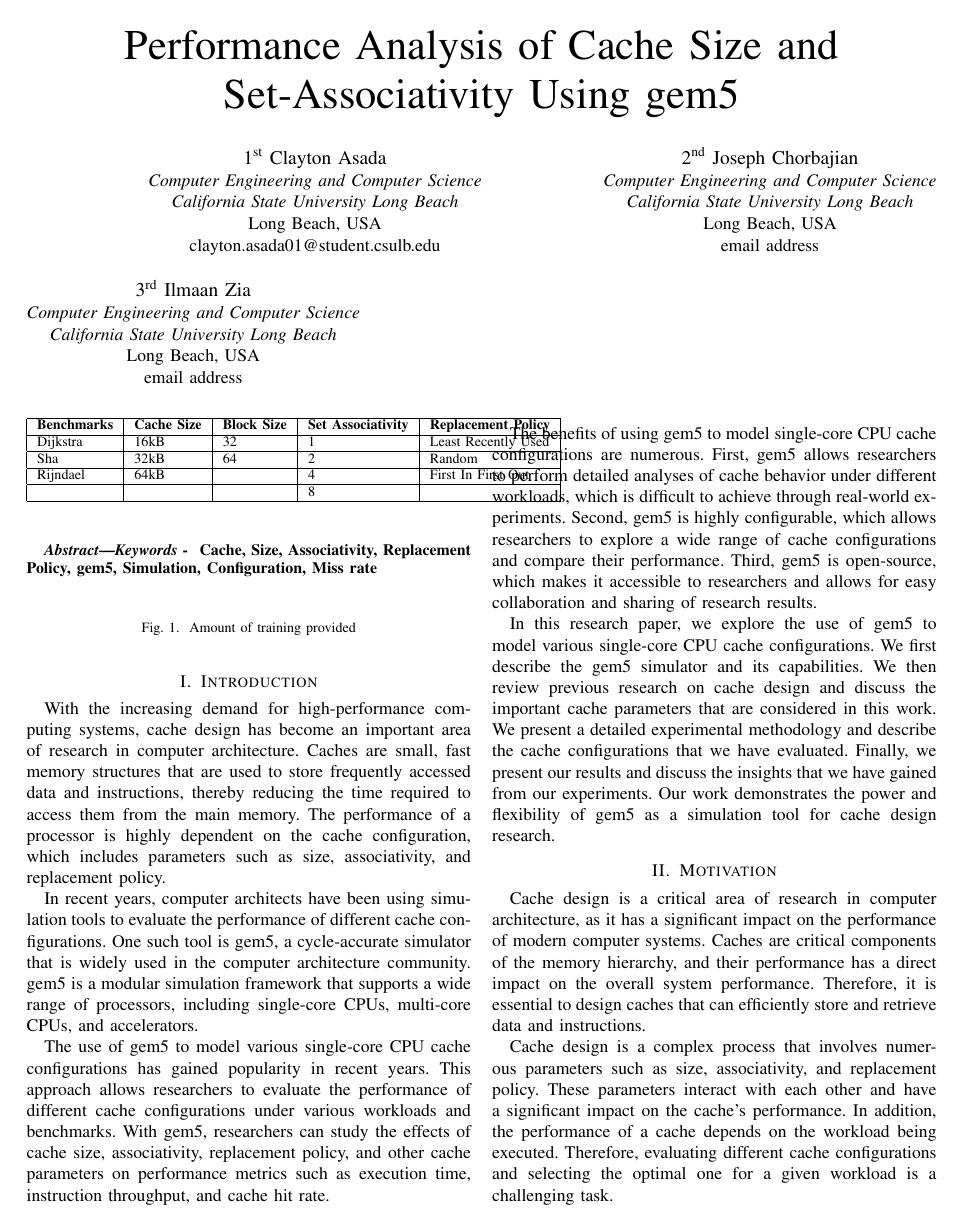
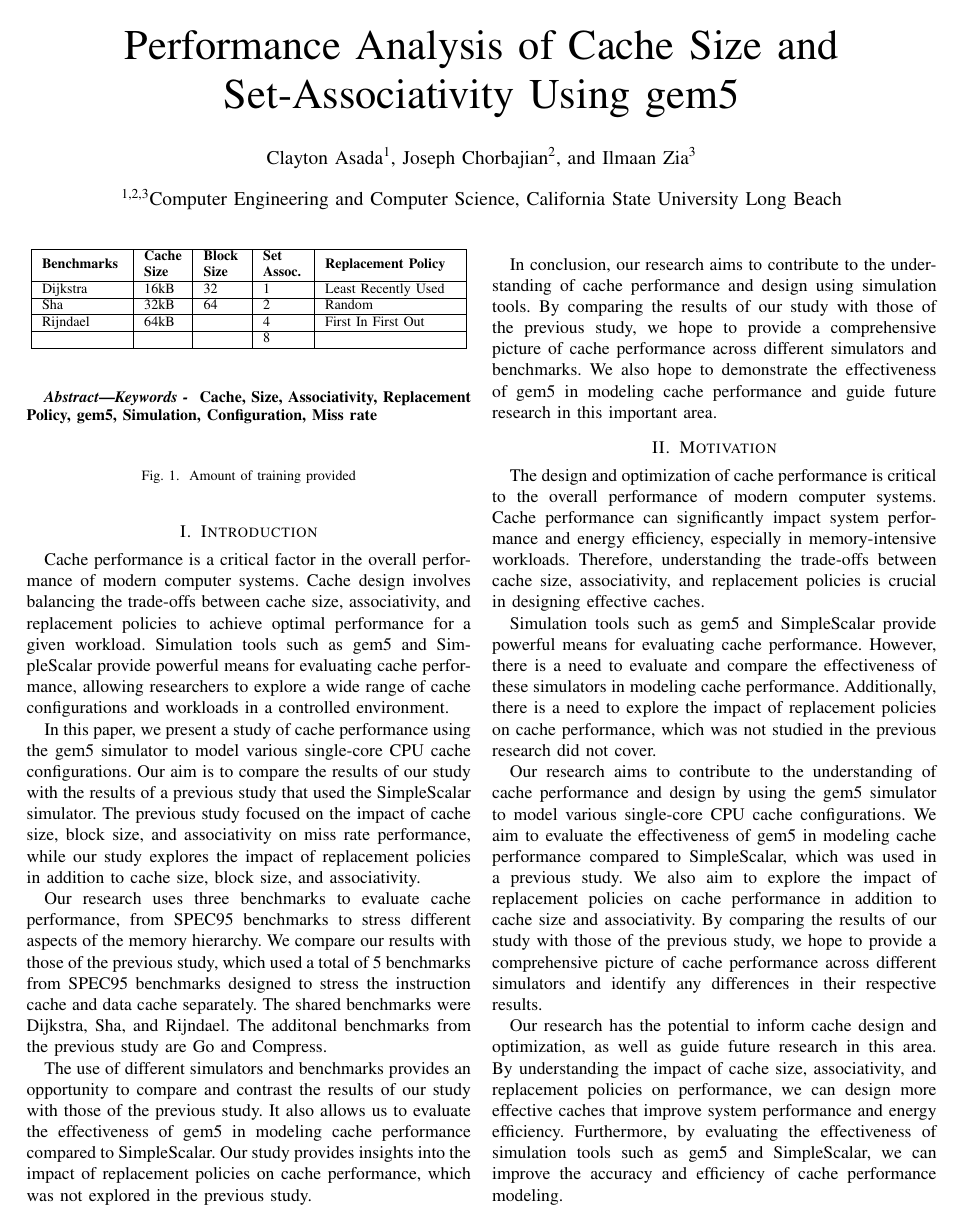
Before and after one commit to Casada94/gem5CachePaper, a LaTeX paper (gem5CachePaper.tex): page 1 of 3. The pictures show the PDF file gem5CachePaper.pdf that the author committed with the source.

Commit message:
more refining

```diff
--- a/gem5CachePaper.tex
+++ b/gem5CachePaper.tex
@@ -19,26 +21,11 @@
 
 \title{Performance Analysis of Cache Size and Set-Associativity Using gem5}
 
-% APPARENTLY THIS IS THE WAY IT IS SUPPOSED TO BE DONE WITH MORE THAN 3 AUTHORS
-\author{
-\IEEEauthorblockN{1\textsuperscript{st} Clayton Asada}
-\IEEEauthorblockA{\textit{Computer Engineering and Computer Science}\\
-\textit{California State University Long Beach}\\
-Long Beach, USA\\
-clayton.asada01@student.csulb.edu}
-\and
-\IEEEauthorblockN{2\textsuperscript{nd} Joseph Chorbajian}
-\IEEEauthorblockA{\textit{Computer Engineering and Computer Science}\\
-\textit{California State University Long Beach}\\
-Long Beach, USA\\
-email address}
-\and
-\IEEEauthorblockN{3\textsuperscript{rd} Ilmaan Zia}
-\IEEEauthorblockA{\textit{Computer Engineering and Computer Science}\\
-\textit{California State University Long Beach}\\
-Long Beach, USA\\
-email address}
-}
+\author[1]{Clayton Asada}
+\author[2]{Joseph Chorbajian}
+\author[3]{Ilmaan Zia}
+
+\affil[1,2,3]{Computer Engineering and Computer Science, California State University Long Beach}
 
 \date{February 2023}
 
@@ -63,9 +50,10 @@ email address}
 \end{figure}
 
 \begin{table}
-    \begin{tabular}{|l|l|l|1|1|}
+    \centering
+    \begin{tabular}{| m{1.6cm} | m{.75cm} | m{.75cm} | m{.8cm} | m{2.6cm} |}
         \hline
-        \textbf{Benchmarks} & \textbf{Cache Size} & \textbf{Block Size}& \textbf{Set Associativity}& \textbf{Replacement Policy} \\ \hline
+        \textbf{Benchmarks} & \textbf{Cache Size} & \textbf{Block Size}& \textbf{Set Assoc.}& \textbf{Replacement Policy} \\ \hline
         Dijkstra    &   16kB  &   32    &  1   &    Least Recently Used     \\ \hline
         Sha         &   32kB  &   64    &  2   &    Random                  \\ \hline
         Rijndael    &   64kB  &         &  4   &    First In First Out      \\ \hline
@@ -74,20 +62,21 @@ email address}
 \end{table}
 
 \section{Introduction}
-With the increasing demand for high-performance computing systems, cache design has become an important area of research in computer architecture. Caches are small, fast memory structures that are used to store frequently accessed data and instructions, thereby reducing the time required to access them from the main memory. The performance of a processor is highly dependent on the cache configuration, which includes parameters such as size, associativity, and replacement policy.
+Cache performance is a critical factor in the overall performance of modern computer systems. Cache design involves balancing the trade-offs between cache size, associativity, and replacement policies to achieve optimal performance for a given workload. Simulation tools such as gem5 and SimpleScalar provide powerful means for evaluating cache performance, allowing researchers to explore a wide range of cache configurations and workloads in a controlled environment.
 
-In recent years, computer architects have been using simulation tools to evaluate the performance of different cache configurations. One such tool is gem5, a cycle-accurate simulator that is widely used in the computer architecture community. gem5 is a modular simulation framework that supports a wide range of processors, including single-core CPUs, multi-core CPUs, and accelerators.
+In this paper, we present a study of cache performance using the gem5 simulator to model various single-core CPU cache configurations. Our aim is to compare the results of our study with the results of a previous study that used the SimpleScalar simulator. The previous study focused on the impact of cache size, block size, and associativity on miss rate performance, while our study explores the impact of replacement policies in addition to cache size, block size, and associativity.
 
-The use of gem5 to model various single-core CPU cache configurations has gained popularity in recent years. This approach allows researchers to evaluate the performance of different cache configurations under various workloads and benchmarks. With gem5, researchers can study the effects of cache size, associativity, replacement policy, and other cache parameters on performance metrics such as execution time, instruction throughput, and cache hit rate.
+Our research uses three benchmarks to evaluate cache performance, from SPEC95 benchmarks to stress different aspects of the memory hierarchy. We compare our results with those of the previous study, which used a total of 5 benchmarks from SPEC95 benchmarks designed to stress the instruction cache and data cache separately. The shared benchmarks were Dijkstra, Sha, and Rijndael. The additonal benchmarks from the previous study are Go and Compress.
 
-The benefits of using gem5 to model single-core CPU cache configurations are numerous. First, gem5 allows researchers to perform detailed analyses of cache behavior under different workloads, which is difficult to achieve through real-world experiments. Second, gem5 is highly configurable, which allows researchers to explore a wide range of cache configurations and compare their performance. Third, gem5 is open-source, which makes it accessible to researchers and allows for easy collaboration and sharing of research results.
+The use of different simulators and benchmarks provides an opportunity to compare and contrast the results of our study with those of the previous study. It also allows us to evaluate the effectiveness of gem5 in modeling cache performance compared to SimpleScalar. Our study provides insights into the impact of replacement policies on cache performance, which was not explored in the previous study.
 
-In this research paper, we explore the use of gem5 to model various single-core CPU cache configurations. We first describe the gem5 simulator and its capabilities. We then review previous research on cache design and discuss the important cache parameters that are considered in this work. We present a detailed experimental methodology and describe the cache configurations that we have evaluated. Finally, we present our results and discuss the insights that we have gained from our experiments. Our work demonstrates the power and flexibility of gem5 as a simulation tool for cache design research.
+In conclusion, our research aims to contribute to the understanding of cache performance and design using simulation tools. By comparing the results of our study with those of the previous study, we hope to provide a comprehensive picture of cache performance across different simulators and benchmarks. We also hope to demonstrate the effectiveness of gem5 in modeling cache performance and guide future research in this important area.
 
 \section{Motivation}
-Cache design is a critical area of research in computer architecture, as it has a significant impact on the performance of modern computer systems. Caches are critical components of the memory hierarchy, and their performance has a direct impact on the overall system performance. Therefore, it is essential to design caches that can efficiently store and retrieve data and instructions.
+The design and optimization of cache performance is critical to the overall performance of modern computer systems. Cache performance can significantly impact system performance and energy efficiency, especially in memory-intensive workloads. Therefore, understanding the trade-offs between cache size, associativity, and replacement policies is crucial in designing effective caches.
 
-Cache design is a complex process that involves numerous parameters such as size, associativity, and replacement policy. These parameters interact with each other and have a significant impact on the cache's performance. In addition, the performance of a cache depends on the workload being executed. Therefore, evaluating different cache configurations and selecting the optimal one for a given workload is a challenging task.
+Simulation tools such as gem5 and SimpleScalar provide powerful means for evaluating cache performance. However, there is a need to evaluate and compare the effectiveness of these simulators in modeling cache performance. Additionally, there is a need to explore the impact of replacement policies on cache performance, which was not studied in the previous research did not cover.
 
-The use of simulation tools such as gem5 has become popular in recent years for evaluating different cache configurations. These tools provide researchers with the ability to model various cache configurations and evaluate their performance under different workloads. Using simulation tools allows researchers to explore a wider range of cache configurations than would be possible through physical experimentation. In addition, simulation tools provide detailed insights into cache behavior that are not easily obtained through physical experimentation.
+Our research aims to contribute to the understanding of cache performance and design by using the gem5 simulator to model various single-core CPU cache configurations. We aim to evaluate the effectiveness of gem5 in modeling cache performance compared to SimpleScalar, which was used in a previous study. We also aim to explore the impact of replacement policies on cache performance in addition to cache size and associativity. By comparing the results of our study with those of the previous study, we hope to provide a comprehensive picture of cache performance across different simulators and identify any differences in their respective results.
 
+Our research has the potential to inform cache design and optimization, as well as guide future research in this area. By understanding the impact of cache size, associativity, and replacement policies on performance, we can design more effective caches that improve system performance and energy efficiency. Furthermore, by evaluating the effectiveness of simulation tools such as gem5 and SimpleScalar, we can improve the accuracy and efficiency of cache performance modeling.
@@ -148,5 +140,5 @@ Energy-Efficient Caches: Energy efficiency is becoming an increasingly important
 In conclusion, the use of gem5 to model various single-core CPU cache configurations provides a powerful tool for evaluating cache performance. Future research in this area could explore multi-core CPU cache configurations, machine learning techniques, emerging memory technologies, and energy-efficient caches. These studies could provide valuable insights into cache design and help improve the performance and energy efficiency of modern computer systems.
 
 \section{Conclusion}
-In conclusion, our research using the gem5 simulator to model various single-core CPU cache configurations has provided valuable insights into cache design and performance. Our experiments have shown that cache configuration has a significant impact on performance, and that different cache sizes, associativity, and replacement policies can have complex interactions that affect performance.
+In this research, we have used the gem5 simulator to model various single-core CPU cache configurations and evaluated their performance using several benchmarks. We compared our results with those of a previous study that used the SimpleScalar simulator to evaluate cache performance. Our research aimed to contribute to the understanding of cache performance and design, as well as evaluate the effectiveness of different simulators in modeling cache behavior.
 
@@ -158 +150,2 @@ Our research also points to several areas for future research, including multi-c
 
+In conclusion, our research has contributed to the understanding of cache performance and design using the gem5 simulator. Our results highlight the significant differences in cache performance between different simulators and benchmark suites. We hope that our findings will guide future research in cache design and optimization and improve the accuracy and efficiency of cache performance modeling.
```
Also changed, not shown: gem5CachePaper.pdf, gem5CachePaper.tex (34 more changed lines), 7 other files.
